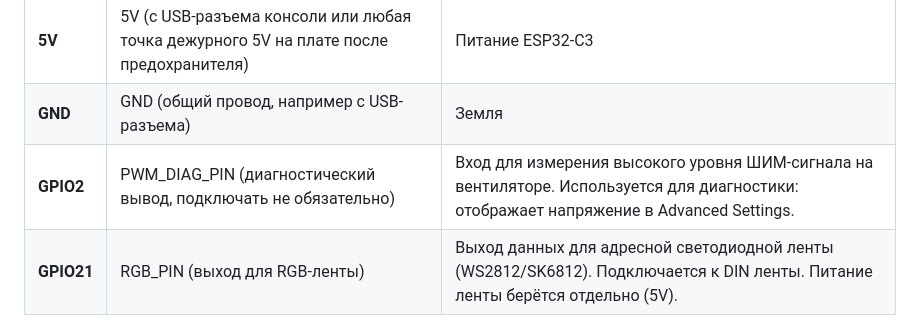
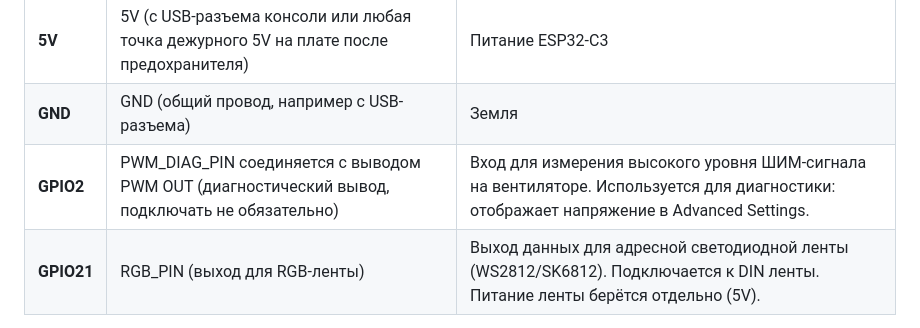
Before and after one commit to Walkaman/PS5-Smart-Cooler-guide, a Markdown page: README.md, the part around the change. Rendered like a GitHub page.

```diff
--- a/README.md
+++ b/README.md
@@ -180,7 +180,7 @@ System Ready (Hardware Sync)
 | **GPIO7** | FAN_IN_PIN (1-й контакт разъёма вентилятора на плате PS5) | Вход сигнала PWM штатного вентилятора |
 | **5V** | 5V (с USB-разъема консоли или любая точка дежурного 5V на плате после предохранителя) | Питание ESP32-C3 |
 | **GND** | GND (общий провод, например с USB-разъема) | Земля |
-| **GPIO2** | PWM_DIAG_PIN (диагностический вывод, подключать не обязательно) | Вход для измерения высокого уровня ШИМ-сигнала на вентиляторе. Используется для диагностики: отображает напряжение в Advanced Settings. |
+| **GPIO2** | PWM_DIAG_PIN соединяется с выводом PWM OUT (диагностический вывод, подключать не обязательно) | Вход для измерения высокого уровня ШИМ-сигнала на вентиляторе. Используется для диагностики: отображает напряжение в Advanced Settings. |
 | **GPIO21** | RGB_PIN (выход для RGB-ленты) | Выход данных для адресной светодиодной ленты (WS2812/SK6812). Подключается к DIN ленты. Питание ленты берётся отдельно (5V). |
 
 *Примечание: конкретные точки подключения SDA/SCL могут незначительно отличаться в разных ревизиях платы, но выводы чипсета M11 и N11 являются стандартными. Обвязка может различаться, но контактные площадки (переходные отверстия) сохраняются.*
```
